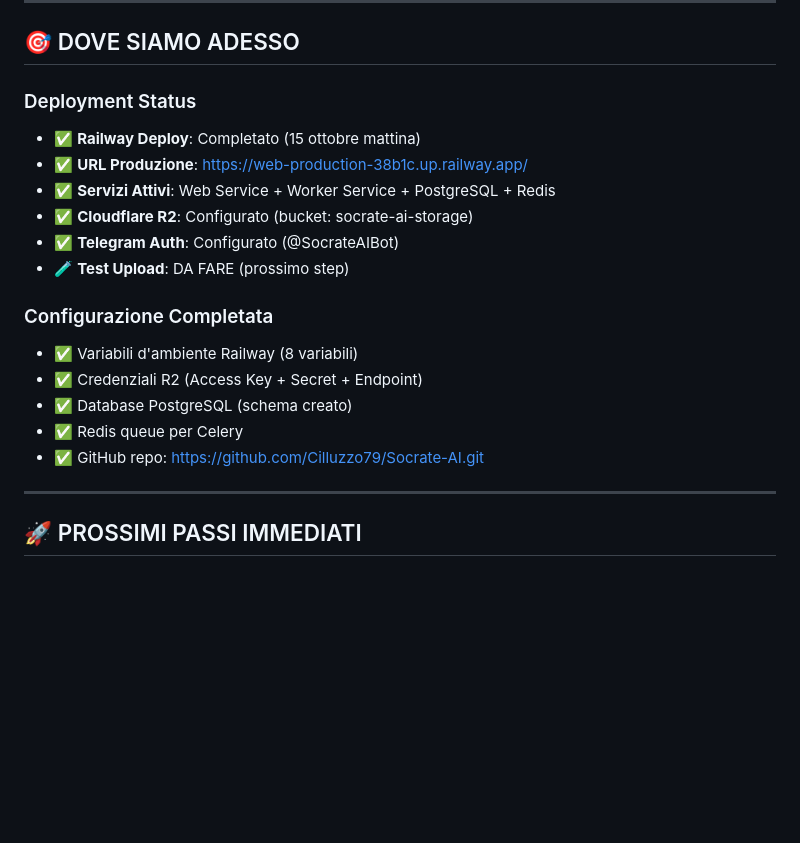
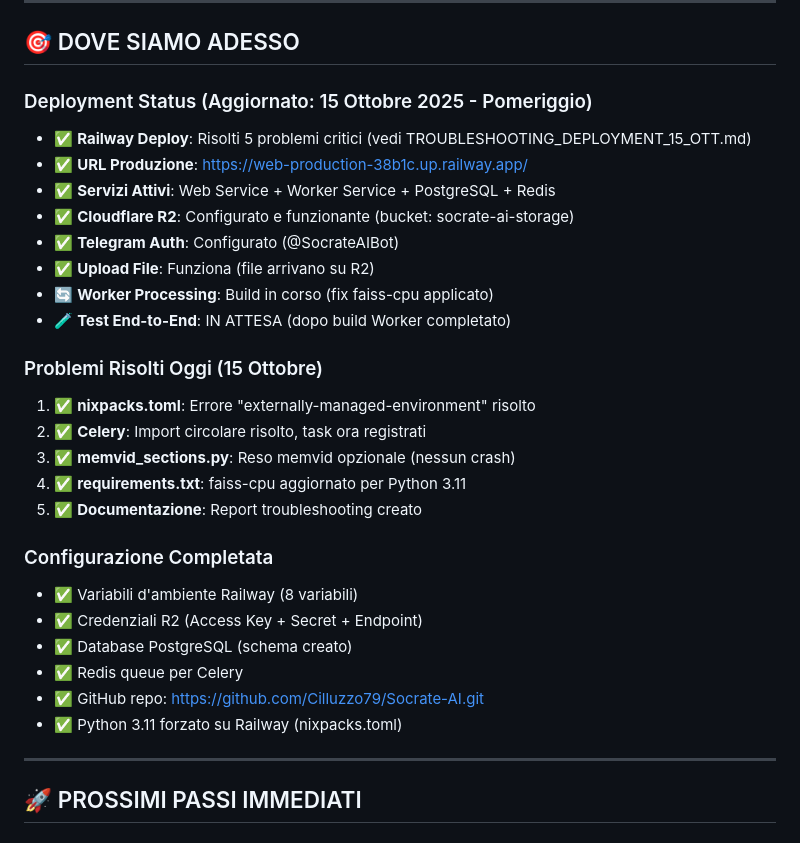
Before and after one commit to Cilluzzo79/Socrate-AI, a Markdown page: STATO DEL PROGETTO SOCRATE/STATO_PROGETTO.md, the part around one of its changes. Drawn GitHub-style; blank space fills up the shorter version.

```diff
--- a/STATO DEL PROGETTO SOCRATE/STATO_PROGETTO.md
+++ b/STATO DEL PROGETTO SOCRATE/STATO_PROGETTO.md
@@ -5,13 +5,22 @@
 
 ## 🎯 DOVE SIAMO ADESSO
 
-### Deployment Status
-- ✅ **Railway Deploy**: Completato (15 ottobre mattina)
+### Deployment Status (Aggiornato: 15 Ottobre 2025 - Pomeriggio)
+- ✅ **Railway Deploy**: Risolti 5 problemi critici (vedi TROUBLESHOOTING_DEPLOYMENT_15_OTT.md)
 - ✅ **URL Produzione**: https://web-production-38b1c.up.railway.app/
 - ✅ **Servizi Attivi**: Web Service + Worker Service + PostgreSQL + Redis
-- ✅ **Cloudflare R2**: Configurato (bucket: socrate-ai-storage)
+- ✅ **Cloudflare R2**: Configurato e funzionante (bucket: socrate-ai-storage)
 - ✅ **Telegram Auth**: Configurato (@SocrateAIBot)
-- 🧪 **Test Upload**: DA FARE (prossimo step)
+- ✅ **Upload File**: Funziona (file arrivano su R2)
+- 🔄 **Worker Processing**: Build in corso (fix faiss-cpu applicato)
+- 🧪 **Test End-to-End**: IN ATTESA (dopo build Worker completato)
+
+### Problemi Risolti Oggi (15 Ottobre)
+1. ✅ **nixpacks.toml**: Errore "externally-managed-environment" risolto
+2. ✅ **Celery**: Import circolare risolto, task ora registrati
+3. ✅ **memvid_sections.py**: Reso memvid opzionale (nessun crash)
+4. ✅ **requirements.txt**: faiss-cpu aggiornato per Python 3.11
+5. ✅ **Documentazione**: Report troubleshooting creato
 
 ### Configurazione Completata
 - ✅ Variabili d'ambiente Railway (8 variabili)
@@ -19,6 +28,7 @@
 - ✅ Database PostgreSQL (schema creato)
 - ✅ Redis queue per Celery
 - ✅ GitHub repo: https://github.com/Cilluzzo79/Socrate-AI.git
+- ✅ Python 3.11 forzato su Railway (nixpacks.toml)
 
 ---
 
```
Also changed, not shown: other parts of STATO DEL PROGETTO SOCRATE/STATO_PROGETTO.md (+35 -5 lines), STATO DEL PROGETTO SOCRATE/TROUBLESHOOTING_DEPLOYMENT_15_OTT.md (added, +356 -0 lines).
